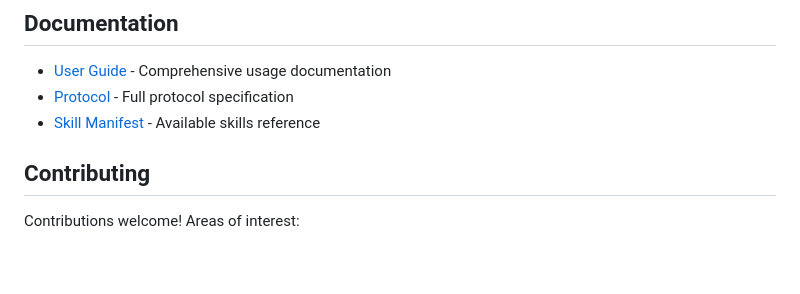
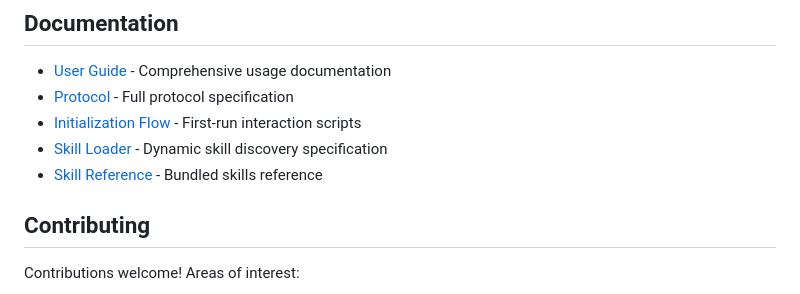
Before and after one commit to bladehstream/claudestrator, a Markdown page: README.md, the part around the change. Rendered like a GitHub page; blank space fills up the shorter version.

```diff
--- a/README.md
+++ b/README.md
@@ -161,7 +161,9 @@ Each task file captures:
 
 - [User Guide](docs/user_guide.md) - Comprehensive usage documentation
 - [Protocol](orchestrator_protocol_v3.md) - Full protocol specification
-- [Skill Manifest](skills/skill_manifest.md) - Available skills reference
+- [Initialization Flow](initialization_flow.md) - First-run interaction scripts
+- [Skill Loader](skill_loader.md) - Dynamic skill discovery specification
+- [Skill Reference](skills/skill_manifest.md) - Bundled skills reference
 
 ## Contributing
 
```
Also changed, not shown: initialization_flow.md (added, +410 -0 lines), orchestrator_protocol_v3.md (+2 -0 lines).
